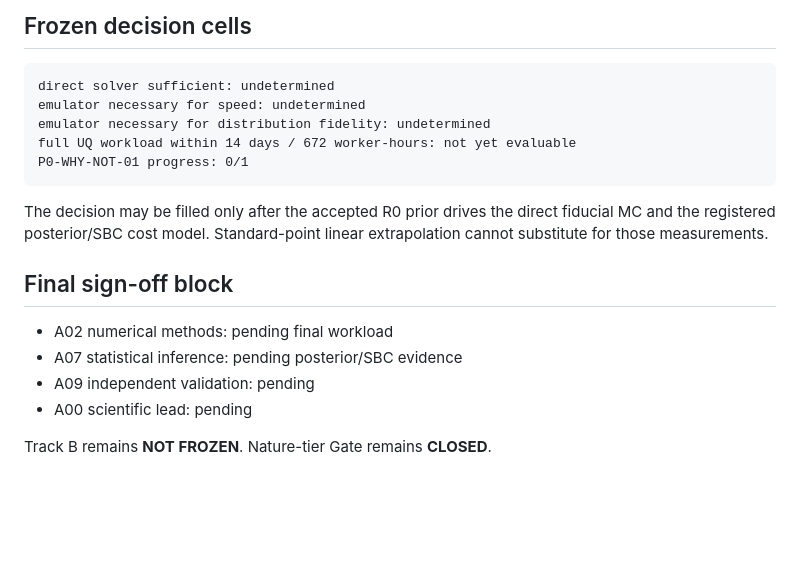
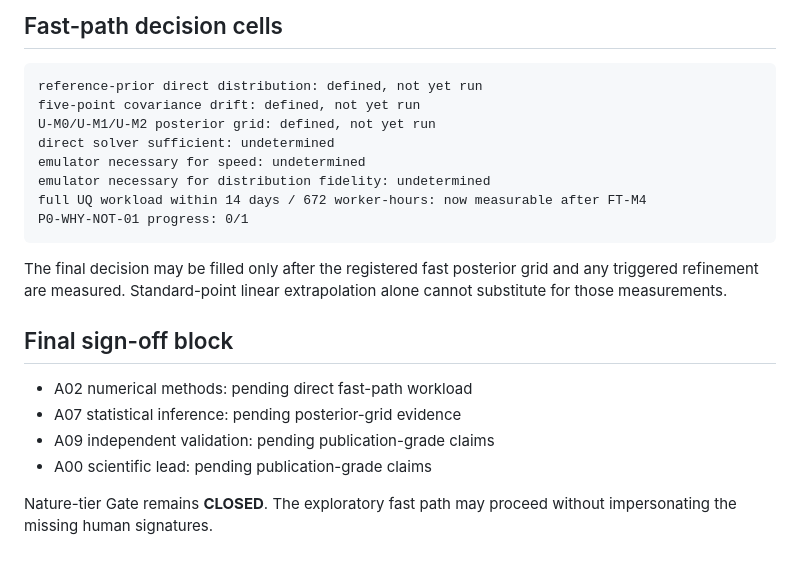
Before and after one commit to lanhung/uncertainty, a Markdown page: docs/inventory/WHY_NOT_EXISTING_SOLVERS_v1.md, the part around one of its changes. GitHub-like rendering; blank space fills up the shorter version.

````diff
--- a/docs/inventory/WHY_NOT_EXISTING_SOLVERS_v1.md
+++ b/docs/inventory/WHY_NOT_EXISTING_SOLVERS_v1.md
@@ -48,23 +60,27 @@ baselines is
 
-## Frozen decision cells
+## Fast-path decision cells
 
 ```text
+reference-prior direct distribution: defined, not yet run
+five-point covariance drift: defined, not yet run
+U-M0/U-M1/U-M2 posterior grid: defined, not yet run
 direct solver sufficient: undetermined
 emulator necessary for speed: undetermined
 emulator necessary for distribution fidelity: undetermined
-full UQ workload within 14 days / 672 worker-hours: not yet evaluable
+full UQ workload within 14 days / 672 worker-hours: now measurable after FT-M4
 P0-WHY-NOT-01 progress: 0/1
 ```
 
-The decision may be filled only after the accepted R0 prior drives the direct
-fiducial MC and the registered posterior/SBC cost model. Standard-point linear
-extrapolation cannot substitute for those measurements.
+The final decision may be filled only after the registered fast posterior grid
+and any triggered refinement are measured. Standard-point linear extrapolation
+alone cannot substitute for those measurements.
 
 ## Final sign-off block
 
-- A02 numerical methods: pending final workload
-- A07 statistical inference: pending posterior/SBC evidence
-- A09 independent validation: pending
-- A00 scientific lead: pending
+- A02 numerical methods: pending direct fast-path workload
+- A07 statistical inference: pending posterior-grid evidence
+- A09 independent validation: pending publication-grade claims
+- A00 scientific lead: pending publication-grade claims
 
-Track B remains **NOT FROZEN**. Nature-tier Gate remains **CLOSED**.
+Nature-tier Gate remains **CLOSED**. The exploratory fast path may proceed
+without impersonating the missing human signatures.
````
Also changed, not shown: other parts of docs/inventory/WHY_NOT_EXISTING_SOLVERS_v1.md (+30 -18 lines).
